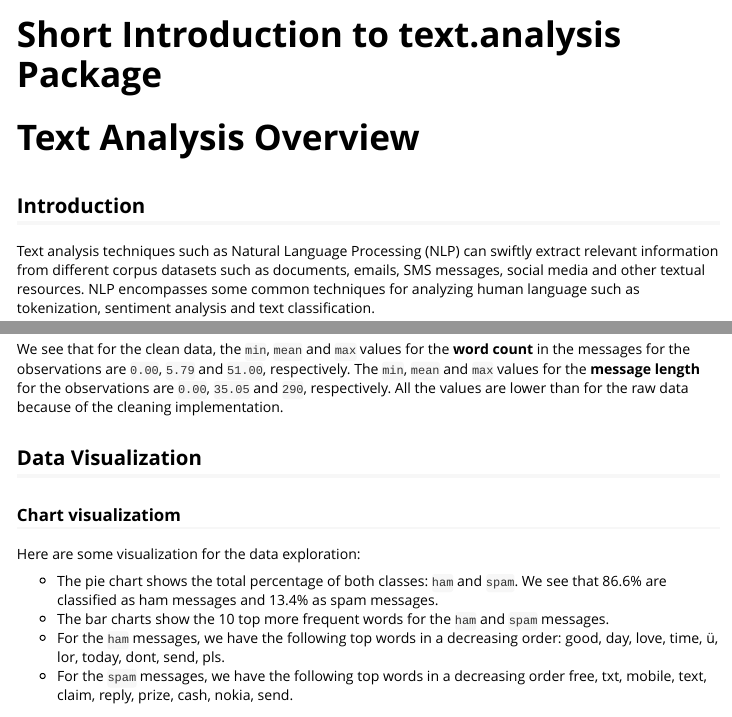
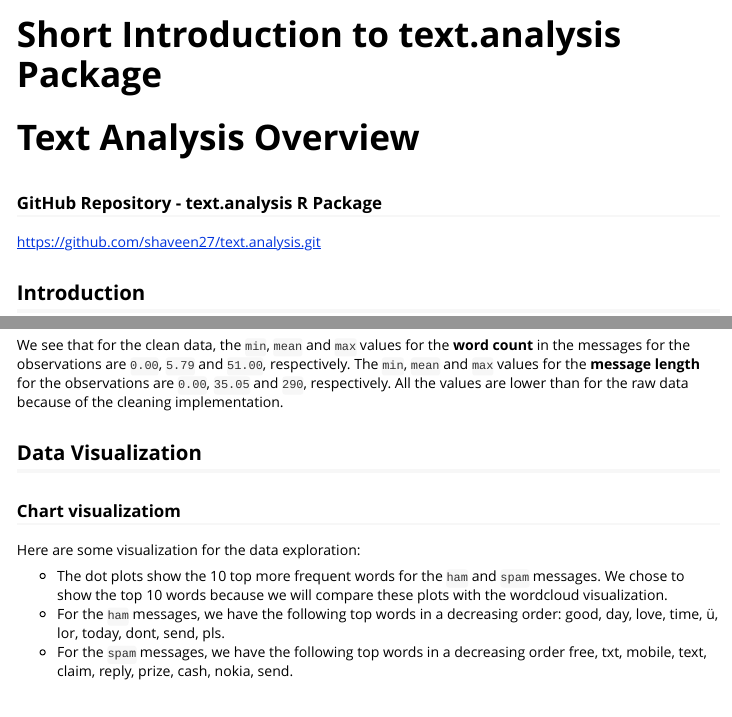
Before and after one commit to shaveen27/text.analysis, an R Markdown document (vignettes/short_introduction_to_text_analysis_package.Rmd): the page in a window 1100 px wide, from its top, and a second part further down, joined at a grey line. Rendered offline with R 4.5, knitr and Pandoc, with nearby package versions; some code elsewhere in the file could not run offline; long lines of code are wrapped.

Commit message:
Updating based on comments

````diff
--- a/vignettes/short_introduction_to_text_analysis_package.Rmd
+++ b/vignettes/short_introduction_to_text_analysis_package.Rmd
@@ -18,6 +18,12 @@ set.seed(1234)
 ```
 
 # Text Analysis Overview
+
+
+### GitHub Repository - text.analysis R Package
+
+[https://github.com/shaveen27/text.analysis.git](https://github.com/shaveen27/text.analysis.git)
+
 
 ## Introduction
 
@@ -154,17 +160,16 @@ cleaning implementation.
 
 Here are some visualization for the data exploration:
 
-* The pie chart shows the total percentage of both classes: `ham` and `spam`. We
-see that 86.6% are classified as ham messages and 13.4% as spam messages.
-* The bar charts show the 10 top more frequent words for the `ham` and `spam`
-messages.
+* The dot plots show the 10 top more frequent words for the `ham` and `spam`
+messages. We chose to show the top 10 words because we will compare these plots
+with the wordcloud visualization.
 * For the `ham` messages, we have the following top words in a decreasing order:
 good, day, love, time, ü, lor, today, dont, send, pls.
 * For the `spam` messages, we have the following top words in a decreasing order
 free, txt, mobile, text, claim, reply, prize, cash, nokia, send.
 
 
-``` {r}
+```{r}
 # explore clean data
 explore_visuals(clean_corpus, numwords = 10)
 ```
````
Also changed, not shown: R/explore_visuals.R (+3 -4 lines), vignettes/short_introduction_to_text_analysis_package.Rmd (5 more changed lines), 1 other file.
